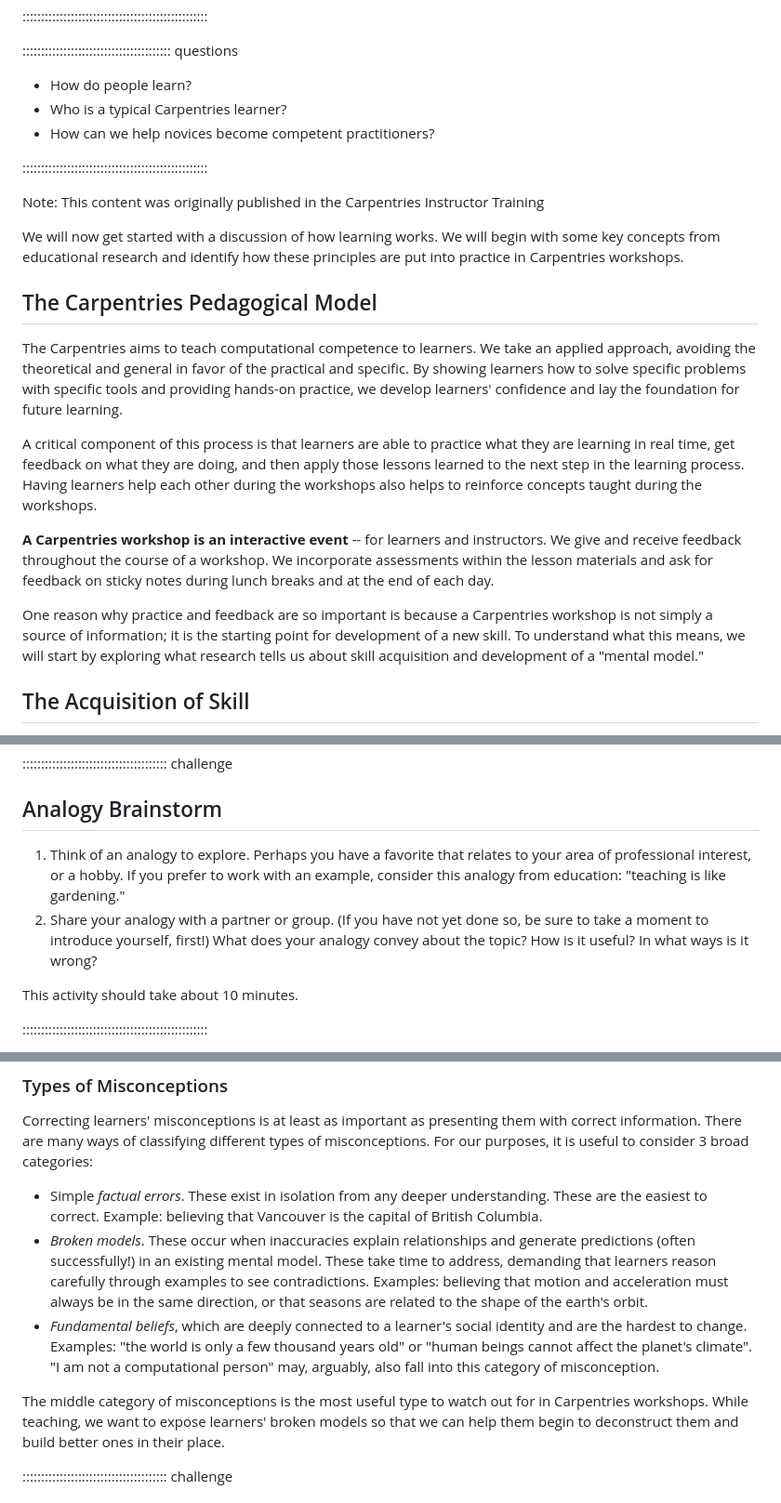
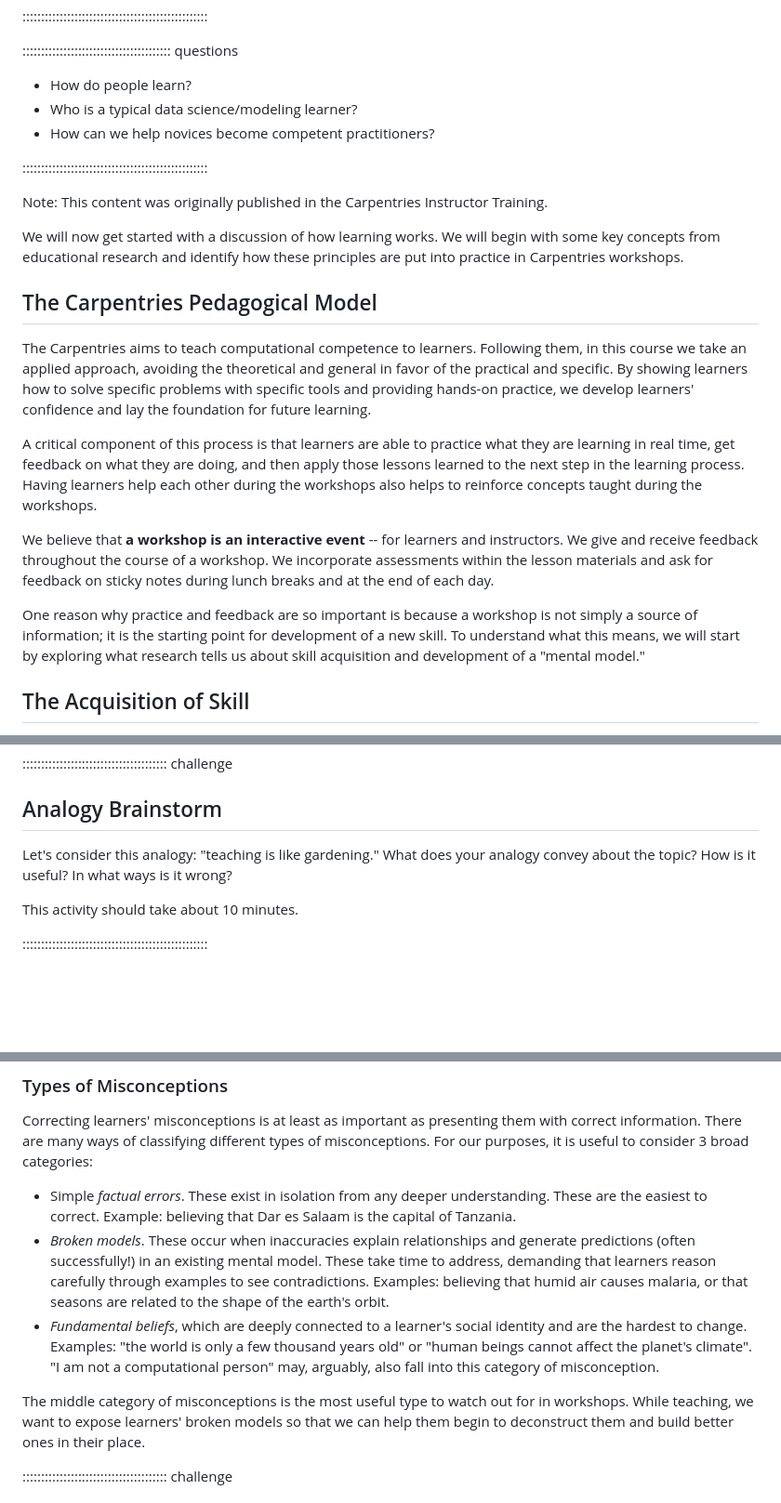
Before and after one commit to bertozzivill/train-the-trainers, a Markdown page: episodes/skill-with-practice.md, 3 parts joined by grey strips. Shown at 93% size. Drawn GitHub-style; blank space fills up the shorter version.

```diff
--- a/episodes/skill-with-practice.md
+++ b/episodes/skill-with-practice.md
@@ -17,12 +17,12 @@ exercises: 30
 :::::::::::::::::::::::::::::::::::::::: questions
 
 - How do people learn?
-- Who is a typical Carpentries learner?
+- Who is a typical data science/modeling learner?
 - How can we help novices become competent practitioners?
 
 ::::::::::::::::::::::::::::::::::::::::::::::::::
 
-Note: This content was originally published in the Carpentries Instructor Training
+Note: This content was originally published in the Carpentries Instructor Training.
 
 We will now get started with a discussion of how learning works. We will begin with
 some key concepts from educational research and identify how these principles
@@ -30,7 +30,7 @@ are put into practice in Carpentries workshops.
 
 ## The Carpentries Pedagogical Model
 
-The Carpentries aims to teach computational competence to learners. We take an applied approach, avoiding the theoretical and general
+The Carpentries aims to teach computational competence to learners. Following them, in this course we take an applied approach, avoiding the theoretical and general
 in favor of the practical and specific. By showing learners how to solve specific problems with specific tools and providing hands-on
 practice, we develop learners' confidence and lay the foundation for future learning.
 
@@ -38,11 +38,10 @@ A critical component of this process is that learners are able to practice what
 feedback on what they are doing, and then apply those lessons learned to the next step in the learning process. Having
 learners help each other during the workshops also helps to reinforce concepts taught during the workshops.
 
-**A Carpentries workshop is an interactive event** -- for learners and instructors. We give and
-receive feedback throughout the course of a workshop. We incorporate assessments within the lesson materials and
-ask for feedback on sticky notes during lunch breaks and at the end of each day.
+We believe that **a workshop is an interactive event** -- for learners and instructors. We give and
+receive feedback throughout the course of a workshop. We incorporate assessments within the lesson materials and ask for feedback on sticky notes during lunch breaks and at the end of each day.
 
-One reason why practice and feedback are so important is because a Carpentries workshop is not simply a source of information;
+One reason why practice and feedback are so important is because a workshop is not simply a source of information;
 it is the starting point for development of a new skill. To understand what this means, we will start by exploring what
 research tells us about skill acquisition and development of a "mental model."
 
@@ -122,10 +121,10 @@ If you choose to use an analogy, be sure its usefulness outweighs its potential
 
 ## Analogy Brainstorm
 
-1. Think of an analogy to explore. Perhaps you have a favorite that relates to your area of professional interest, or a hobby. If
-  you prefer to work with an example, consider this analogy from education: "teaching is like gardening."
-2. Share your analogy with a partner or group. (If you have not yet done so, be sure to take a moment to introduce yourself, first!) What does your analogy
-  convey about the topic? How is it useful? In what ways is it wrong?
+Let's consider this analogy: "teaching is like gardening."
+What does your analogy convey about the topic?
+How is it useful?
+In what ways is it wrong?
 
 This activity should take about 10 minutes.
 
@@ -244,15 +247,15 @@ There are many ways of classifying different types of misconceptions. For our pu
 3 broad categories:
 
 - Simple *factual errors*. These exist in isolation from any deeper understanding.
-  These are the easiest to correct. Example: believing that Vancouver is the capital of British Columbia.
+  These are the easiest to correct. Example: believing that Dar es Salaam is the capital of Tanzania.
 - *Broken models*. These occur when inaccuracies explain relationships and generate predictions (often successfully!) in an existing mental model.
   These take time to address, demanding that learners reason carefully through examples to see contradictions.
-  Examples: believing that motion and acceleration must always be in the same direction, or that seasons are related to the shape of the earth's orbit.
+  Examples: believing that humid air causes malaria, or that seasons are related to the shape of the earth's orbit.
 - *Fundamental beliefs*, which are deeply connected to a learner's social identity
   and are the hardest to change. Examples: "the world is only a few thousand years old"
   or "human beings cannot affect the planet's climate". "I am not a computational person" may, arguably, also fall into this category of misconception.
 
-The middle category of misconceptions is the most useful type to watch out for in Carpentries workshops.
+The middle category of misconceptions is the most useful type to watch out for in workshops.
 While teaching, we want to expose learners' broken models so that we can help them begin to deconstruct them and build better ones in their place.
 
 :::::::::::::::::::::::::::::::::::::::  challenge
```
Also changed, not shown: other parts of episodes/skill-with-practice.md (+43 -64 lines).
